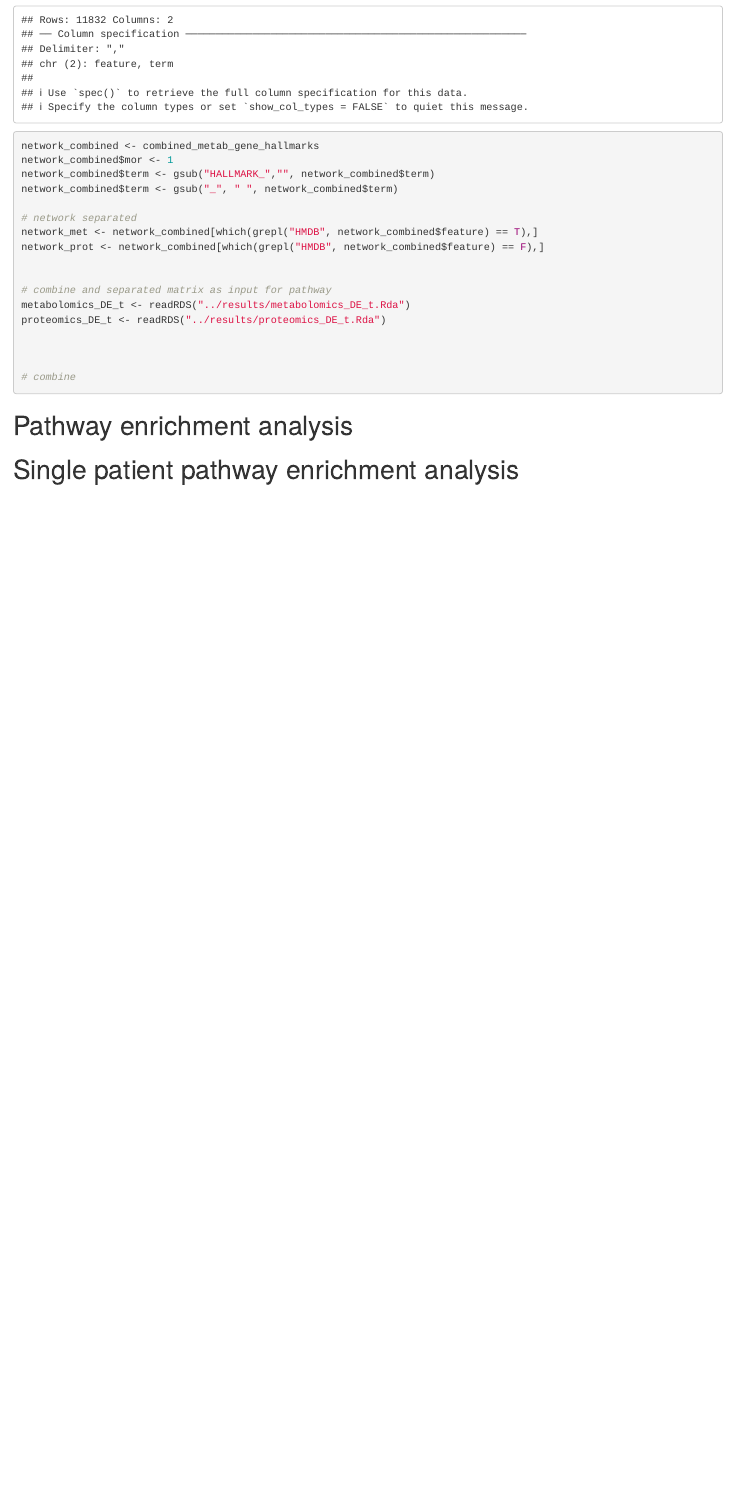
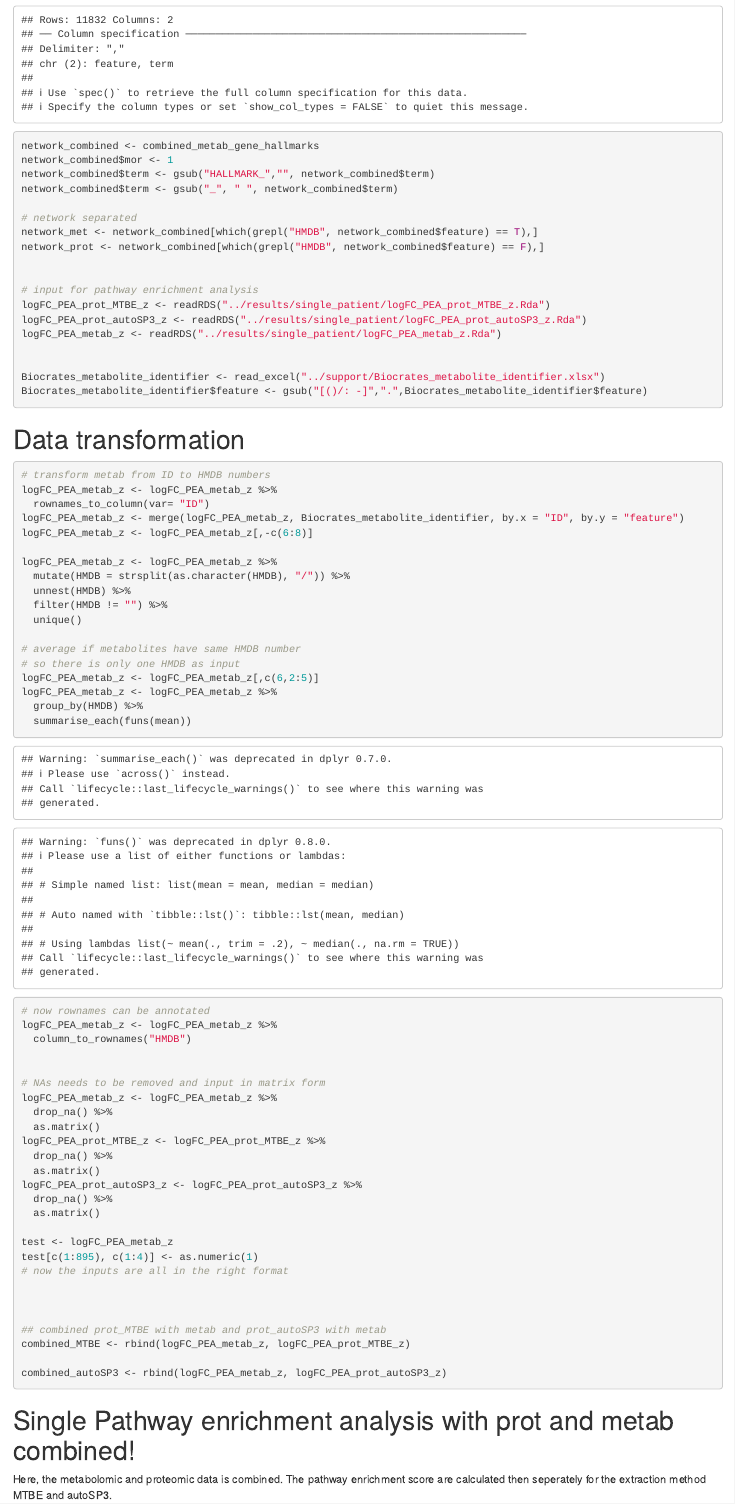
Before and after one commit to saezlab/prot_met_workflow, an R Markdown document (scripts/decoupleR_pathway_enrichment_analysis.Rmd): the page in a window 1100 px wide, from 710 px down. Rendered offline with R 4.5, knitr and Pandoc, with nearby package versions; some code elsewhere in the file could not run offline.

Commit message:
decoupleR Smart Care analysis - correlation computed ✅

````diff
--- a/scripts/decoupleR_pathway_enrichment_analysis.Rmd
+++ b/scripts/decoupleR_pathway_enrichment_analysis.Rmd
@@ -35,14 +35,67 @@ network_met <- network_combined[which(grepl("HMDB", network_combined$feature) ==
 network_prot <- network_combined[which(grepl("HMDB", network_combined$feature) == F),]
 
 
-# combine and separated matrix as input for pathway
-metabolomics_DE_t <- readRDS("../results/metabolomics_DE_t.Rda")
-proteomics_DE_t <- readRDS("../results/proteomics_DE_t.Rda")
+# input for pathway enrichment analysis
+logFC_PEA_prot_MTBE_z <- readRDS("../results/single_patient/logFC_PEA_prot_MTBE_z.Rda")
+logFC_PEA_prot_autoSP3_z <- readRDS("../results/single_patient/logFC_PEA_prot_autoSP3_z.Rda")
+logFC_PEA_metab_z <- readRDS("../results/single_patient/logFC_PEA_metab_z.Rda")
+
+
+Biocrates_metabolite_identifier <- read_excel("../support/Biocrates_metabolite_identifier.xlsx")
+Biocrates_metabolite_identifier$feature <- gsub("[()/: -]",".",Biocrates_metabolite_identifier$feature)
+```
+
+# Data transformation
+
+```{r}
+# transform metab from ID to HMDB numbers
+logFC_PEA_metab_z <- logFC_PEA_metab_z %>%
+  rownames_to_column(var= "ID")
+logFC_PEA_metab_z <- merge(logFC_PEA_metab_z, Biocrates_metabolite_identifier, by.x = "ID", by.y = "feature")
+logFC_PEA_metab_z <- logFC_PEA_metab_z[,-c(6:8)]
+
+logFC_PEA_metab_z <- logFC_PEA_metab_z %>%
+  mutate(HMDB = strsplit(as.character(HMDB), "/")) %>%
+  unnest(HMDB) %>%
+  filter(HMDB != "") %>%
+  unique()
+
+# average if metabolites have same HMDB number
+# so there is only one HMDB as input
+logFC_PEA_metab_z <- logFC_PEA_metab_z[,c(6,2:5)]
+logFC_PEA_metab_z <- logFC_PEA_metab_z %>%
+  group_by(HMDB) %>%
+  summarise_each(funs(mean))
+# now rownames can be annotated
+logFC_PEA_metab_z <- logFC_PEA_metab_z %>%
+  column_to_rownames("HMDB")
+
+
+# NAs needs to be removed and input in matrix form
+logFC_PEA_metab_z <- logFC_PEA_metab_z %>%
+  drop_na() %>%
+  as.matrix()
+logFC_PEA_prot_MTBE_z <- logFC_PEA_prot_MTBE_z %>%
+  drop_na() %>%
+  as.matrix()
+logFC_PEA_prot_autoSP3_z <- logFC_PEA_prot_autoSP3_z %>%
+  drop_na() %>%
+  as.matrix()
+
+test <- logFC_PEA_metab_z
+test[c(1:895), c(1:4)] <- as.numeric(1)
+# now the inputs are all in the right format
 
 
 
-# combine
+## combined prot_MTBE with metab and prot_autoSP3 with metab
+combined_MTBE <- rbind(logFC_PEA_metab_z, logFC_PEA_prot_MTBE_z)
+
+combined_autoSP3 <- rbind(logFC_PEA_metab_z, logFC_PEA_prot_autoSP3_z)
 ```
 
-# Pathway enrichment analysis
+
+
+# Single Pathway enrichment analysis with prot and metab combined!
+Here, the metabolomic and proteomic data is combined. The pathway enrichment score are calculated then seperately for the extraction method MTBE and autoSP3.
 ```{r}
@@ -52 +167,0 @@ proteomics_DE_t <- readRDS("../results/proteomics_DE_t.Rda")
-# Single patient pathway enrichment analysis
````
Also changed, not shown: results/single_patient/logFC_PEA_prot_autoSP3_z.Rda (added), scripts/decoupleR_pathway_enrichment_analysis.Rmd (65 more changed lines).
